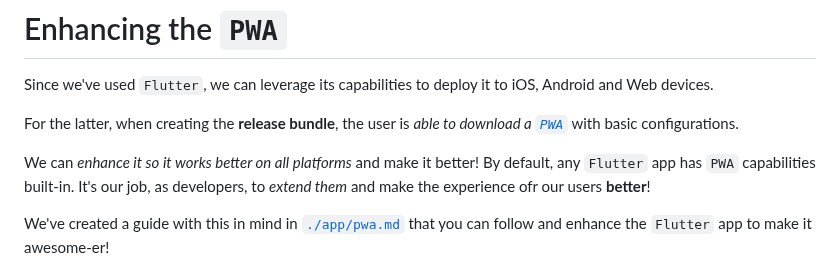
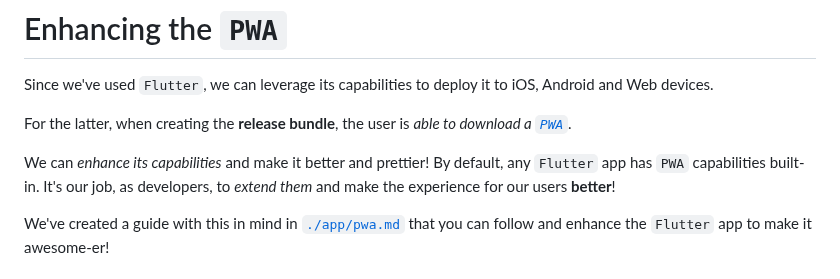
Before and after one commit to dwyl/flutter-phoenix-channels-demo, a Markdown page: README.md, the part around the change. Rendered like a GitHub page.

```diff
--- a/README.md
+++ b/README.md
@@ -1009,16 +1009,15 @@ to iOS, Android and Web devices.
 
 For the latter,
 when creating the **release bundle**,
-the user is *able to download a [`PWA`](https://web.dev/progressive-web-apps/)*
-with basic configurations.
+the user is *able to download a [`PWA`](https://web.dev/progressive-web-apps/)*.
 
-We can *enhance it so it works better on all platforms*
-and make it better!
+We can *enhance its capabilities*
+and make it better and prettier!
 By default, any `Flutter` app
 has `PWA` capabilities built-in.
 It's our job, as developers,
 to *extend them*
-and make the experience ofr our users **better**!
+and make the experience for our users **better**!
 
 We've created a guide with this in mind in
 [`./app/pwa.md`](./app/pwa.md)
```
Also changed, not shown: app/pwa.md (+7 -14 lines).
